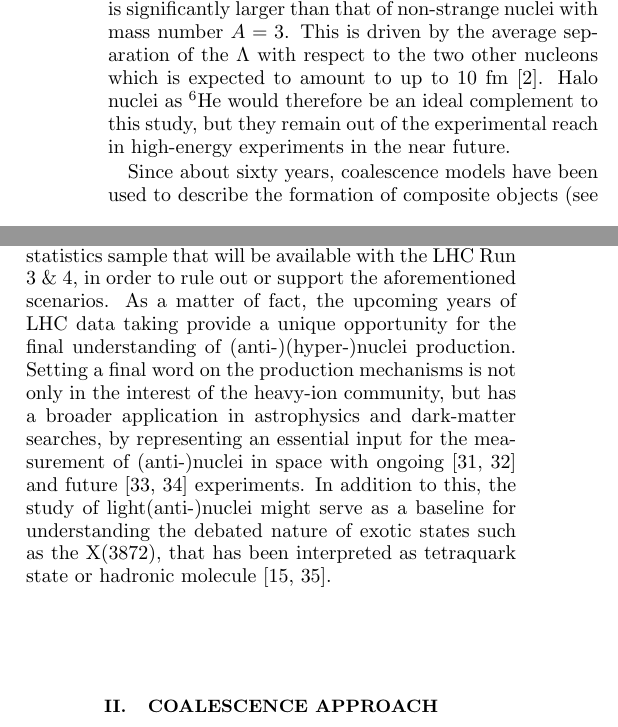
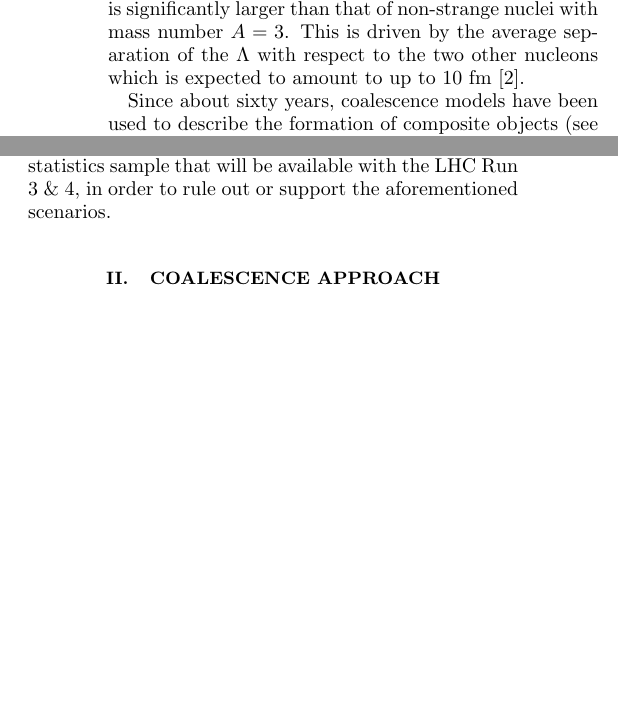
Before and after one commit to fbellini/theFrascatiProject, a LaTeX paper (FrascatiPlot/Paper/aps/ahNucleiBA_apssamp.tex, which reads FrascatiPlot/Paper/aps/main.tex): two parts of the columns of pages 1 and 2 of 13 before the commit and two parts of the columns of pages 1 and 2 of 12 after it, joined at a grey line, cut so that both start at the same text, the shorter picture padded with empty space. Compiled offline with pdfLaTeX.

Commit message:
for journal submission: modified intro (rm halo nuclei part and rm outlook from intro)

```diff
--- a/FrascatiPlot/Paper/aps/main.tex
+++ b/FrascatiPlot/Paper/aps/main.tex
@@ -2,7 +2,8 @@
 The formation of light anti- and hyper-nuclei in high energy proton-proton (pp), proton-nucleus (pA) and nucleus-nucleus (AA) collisions provides unique observables for the study of the system created in these collisions. In addition, these studies might shed light on the internal structure of the formed objects themselves.
 In this context, nuclei and hyper-nuclei are special objects with respect to non-composite hadrons (such as pions, kaons, protons, etc.), because their size (i.e. the extension of their wave-function) is comparable to a fraction or the whole system created in the collision~\cite{Adam:2015vna}.
 The relevant known properties of the objects under study here are summarised in Tab. \ref{tab:nucleusradii}.
-As quantum-mechanical objects, their size is typically defined as the rms of their (charge) wave-function, which corresponds to about 2 fm for light (anti-)nuclei as obtained from electron scattering experiments. Not much is known experimentally about the wave-functions of hyper-nuclei and other exotic QCD objects. For the hyper-triton, theoretical calculations indicate a rms of the wave-function of about 5 fm \cite{Nemura:1999qp}, which is significantly larger than that of non-strange nuclei with mass number $A = 3$. This is driven by the average separation of the $\Lambda$ with respect to the two other nucleons which is expected to amount to up to 10 fm \cite{Nemura:1999qp}. Halo nuclei as $^{6}$He would therefore be an ideal complement to this study, but they remain out of the experimental reach in high-energy experiments in the near future.
+As quantum-mechanical objects, their size is typically defined as the rms of their (charge) wave-function, which corresponds to about 2 fm for light (anti-)nuclei as obtained from electron scattering experiments. Not much is known experimentally about the wave-functions of hyper-nuclei and other exotic QCD objects. For the hyper-triton, theoretical calculations indicate a rms of the wave-function of about 5 fm \cite{Nemura:1999qp}, which is significantly larger than that of non-strange nuclei with mass number $A = 3$. This is driven by the average separation of the $\Lambda$ with respect to the two other nucleons which is expected to amount to up to 10 fm \cite{Nemura:1999qp}.
+%Halo nuclei as $^{6}$He would therefore be an ideal complement to this study, but they remain out of the experimental reach in high-energy experiments in the near future.
 
 \input{table1}
 
@@ -23,9 +24,10 @@ The direct comparison of the two approaches and the comparison with data are dis
 We find that a systematic study of the coalescence parameter \bA~provides an important discrimination power between the two approaches.
 
 A quantitative direct comparison of the two production scenarios has been proposed recently in \cite{Mrowczynski:2016xqm}, that resulted in the proposal to study the production rates of nuclei with similar mass but very different internal structure, in particular of \hefour~and ${}^{4}\mathrm{Li}$ \cite{Bazak:2018hgl}. However, as the ${}^{4}\mathrm{Li}$ is not stable with respect to strong decay, its measurement is experimentally very challenging and probably less constraining than the comparison with the hyper-nuclei proposed here.
-We propose that \bA~is systematically measured in all collision systems by exploiting the large statistics sample that will be available with the LHC Run 3 \& 4, in order to rule out or support the aforementioned scenarios. As a matter of fact, the upcoming years of LHC data taking provide a unique opportunity for the final understanding of (anti-)(hyper-)nuclei production.
-Setting a final word on the production mechanisms is not only in the interest of the heavy-ion community, but has a broader application in astrophysics and dark-matter searches, by representing an essential input for the measurement of (anti-)nuclei in space with ongoing \cite{Alcaraz:2000ss, Poulin:2018wzu} and future \cite{AMS100, Aramaki:2015laa} experiments.
-In addition to this, the study of light(anti-)nuclei might serve as a baseline for understanding the debated nature of exotic states such as the X(3872), that has been interpreted as tetraquark state or hadronic molecule \cite{Esposito:2015fsa, Cho:2017dcy}.
+We propose that \bA~is systematically measured in all collision systems by exploiting the large statistics sample that will be available with the LHC Run 3 \& 4, in order to rule out or support the aforementioned scenarios.
+%As a matter of fact, the upcoming years of LHC data taking provide a unique opportunity for the final understanding of (anti-)(hyper-)nuclei production.
+%Setting a final word on the production mechanisms is not only in the interest of the heavy-ion community, but has a broader application in astrophysics and dark-matter searches, by representing an essential input for the measurement of (anti-)nuclei in space with ongoing \cite{Alcaraz:2000ss, Poulin:2018wzu} and future \cite{AMS100, Aramaki:2015laa} experiments.
+%In addition to this, the study of light(anti-)nuclei might serve as a baseline for understanding the debated nature of exotic states such as the X(3872), that has been interpreted as tetraquark state or hadronic molecule \cite{Esposito:2015fsa, Cho:2017dcy}.
 
 
 \section{Coalescence approach}
```
